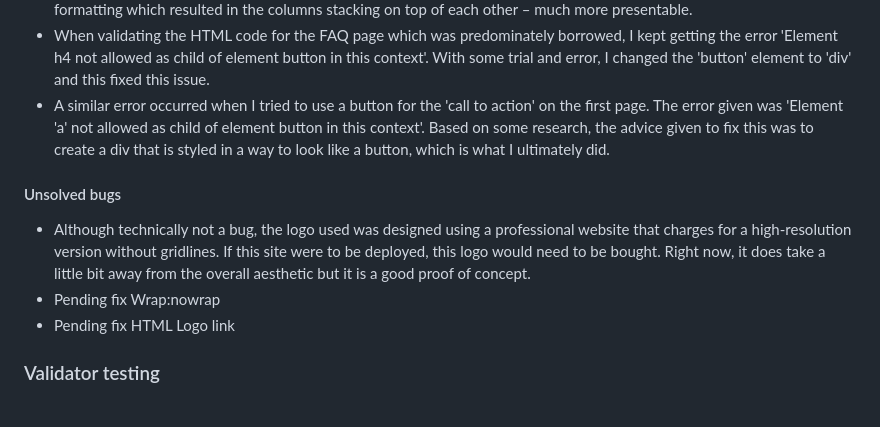
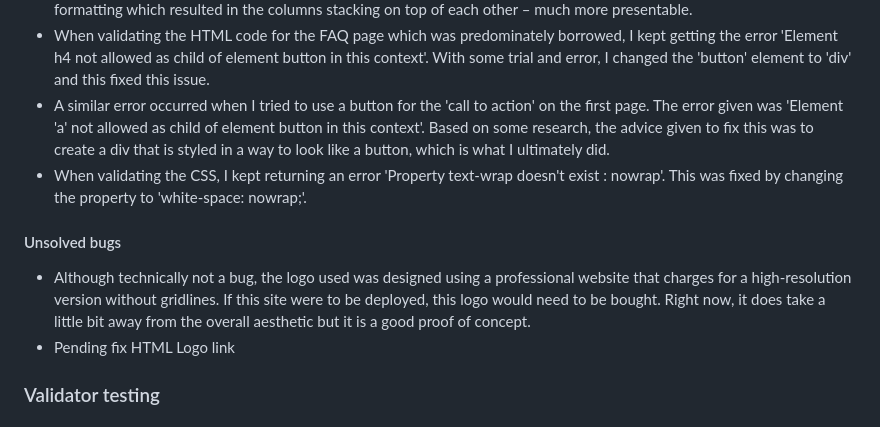
Before and after one commit to jdohertydev/turia-park-run, a Markdown page: README.md, the part around the change. Rendered like a GitHub page.

Commit message:
Fix bug so moved to solved section

```diff
--- a/README.md
+++ b/README.md
@@ -98,11 +98,11 @@ The purpose of this website is to inform potential runners of the event e.g. dat
 * When checking the responsiveness of the Information Section, the 3 columns became squashed when reaching the breakpoint of mobile phones. Again, with some support from Code Institute, a media query was used to remove flex formatting which resulted in the columns stacking on top of each other – much more presentable.
 * When validating the HTML code for the FAQ page which was predominately borrowed, I kept getting the error 'Element h4 not allowed as child of element button in this context'. With some trial and error, I changed the 'button' element to 'div' and this fixed this issue.
 * A similar error occurred when I tried to use a button for the 'call to action' on the first page. The error given was 'Element 'a' not allowed as child of element button in this context'. Based on some research, the advice given to fix this was to create a div that is styled in a way to look like a button, which is what I ultimately did.
+* When validating the CSS, I kept returning an error 'Property text-wrap doesn't exist : nowrap'. This was fixed by changing the property to 'white-space: nowrap;'.
 
 #### Unsolved bugs
 
 * Although technically not a bug, the logo used was designed using a professional website that charges for a high-resolution version without gridlines. If this site were to be deployed, this logo would need to be bought. Right now, it does take a little bit away from the overall aesthetic but it is a good proof of concept.
-* Pending fix Wrap:nowrap
 * Pending fix HTML Logo link
 
 ### Validator testing
```
